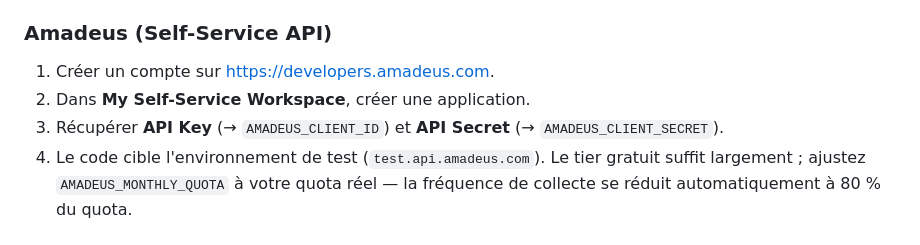
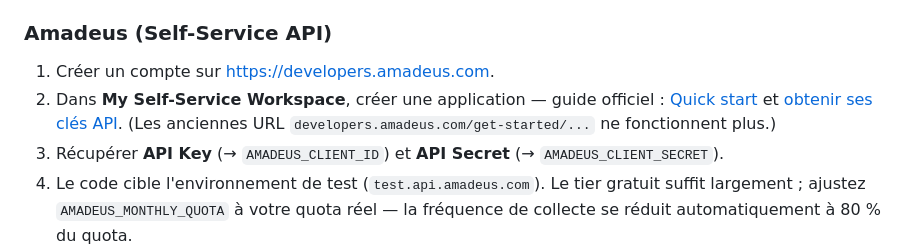
Before and after one commit to 5wVn/agent-ia-travel, a Markdown page: README.md, the part around the change. Rendered like a GitHub page.

Commit message:
README : liens directs vers la doc Amadeus actuelle (anciennes URL mortes)
https://claude.ai/code/session_015NEevLbCQGT1NGoEdEp93q

```diff
--- a/README.md
+++ b/README.md
@@ -50,7 +50,7 @@ La base SQLite est persistée dans `./data/prices.db` (monté en volume). Pour l
 ### Amadeus (Self-Service API)
 
 1. Créer un compte sur <https://developers.amadeus.com>.
-2. Dans **My Self-Service Workspace**, créer une application.
+2. Dans **My Self-Service Workspace**, créer une application — guide officiel : [Quick start](https://developers.amadeus.com/self-service/apis-docs/guides/developer-guides/quick-start/) et [obtenir ses clés API](https://developers.amadeus.com/self-service/apis-docs/guides/developer-guides/API-Keys/). (Les anciennes URL `developers.amadeus.com/get-started/...` ne fonctionnent plus.)
 3. Récupérer **API Key** (→ `AMADEUS_CLIENT_ID`) et **API Secret** (→ `AMADEUS_CLIENT_SECRET`).
 4. Le code cible l'environnement de test (`test.api.amadeus.com`). Le tier gratuit suffit largement ; ajustez `AMADEUS_MONTHLY_QUOTA` à votre quota réel — la fréquence de collecte se réduit automatiquement à 80 % du quota.
 
```
